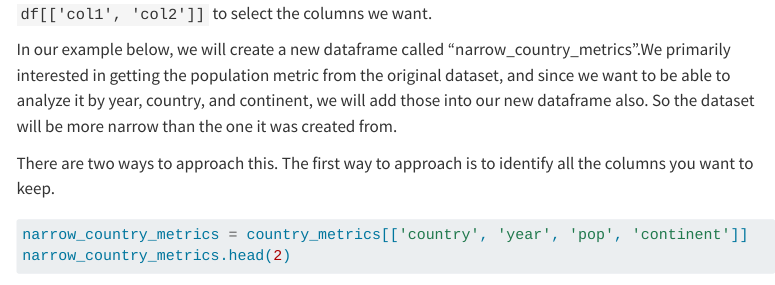
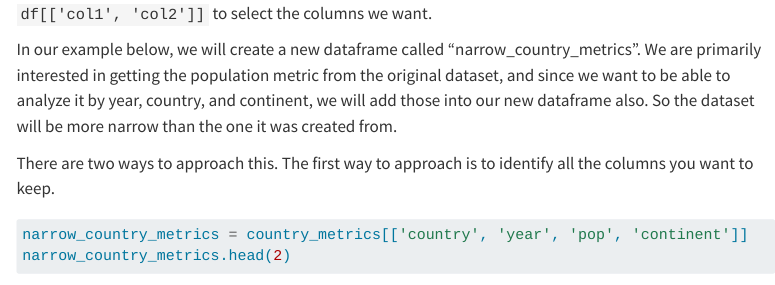
Before and after one commit to bcgov/ds-intro-to-python, a Quarto document (course-content/31_exploring_data_structures.qmd): the page in a window 1100 px wide, from 1660 px down. Rendered offline with R 4.5, knitr and Pandoc in place of Quarto, with nearby package versions; some code elsewhere in the file could not run offline; menus at the side of the page are left out; long lines of code are wrapped.

Commit message:
Update course-content/31_exploring_data_structures.qmd
Co-authored-by: Lindsay Forestell <45674978+lindsay-forestell@users.noreply.github.com>

```diff
--- a/course-content/31_exploring_data_structures.qmd
+++ b/course-content/31_exploring_data_structures.qmd
@@ -70,7 +70,7 @@ country_metrics.country
 
 When we want to select more than one column to include in our dataframe, we use the convention `df[['col1', 'col2']]` to select the columns we want.
 
-In our example below, we will create a new dataframe called "narrow_country_metrics".We primarily interested in getting the population metric from the original dataset, and since we want to be able to analyze it by year, country, and continent, we will add those into our new dataframe also. So the dataset will be more narrow than the one it was created from.
+In our example below, we will create a new dataframe called "narrow_country_metrics". We are primarily interested in getting the population metric from the original dataset, and since we want to be able to analyze it by year, country, and continent, we will add those into our new dataframe also. So the dataset will be more narrow than the one it was created from.
 
 There are two ways to approach this. The first way to approach is to identify all the columns you want to keep.
 
```
